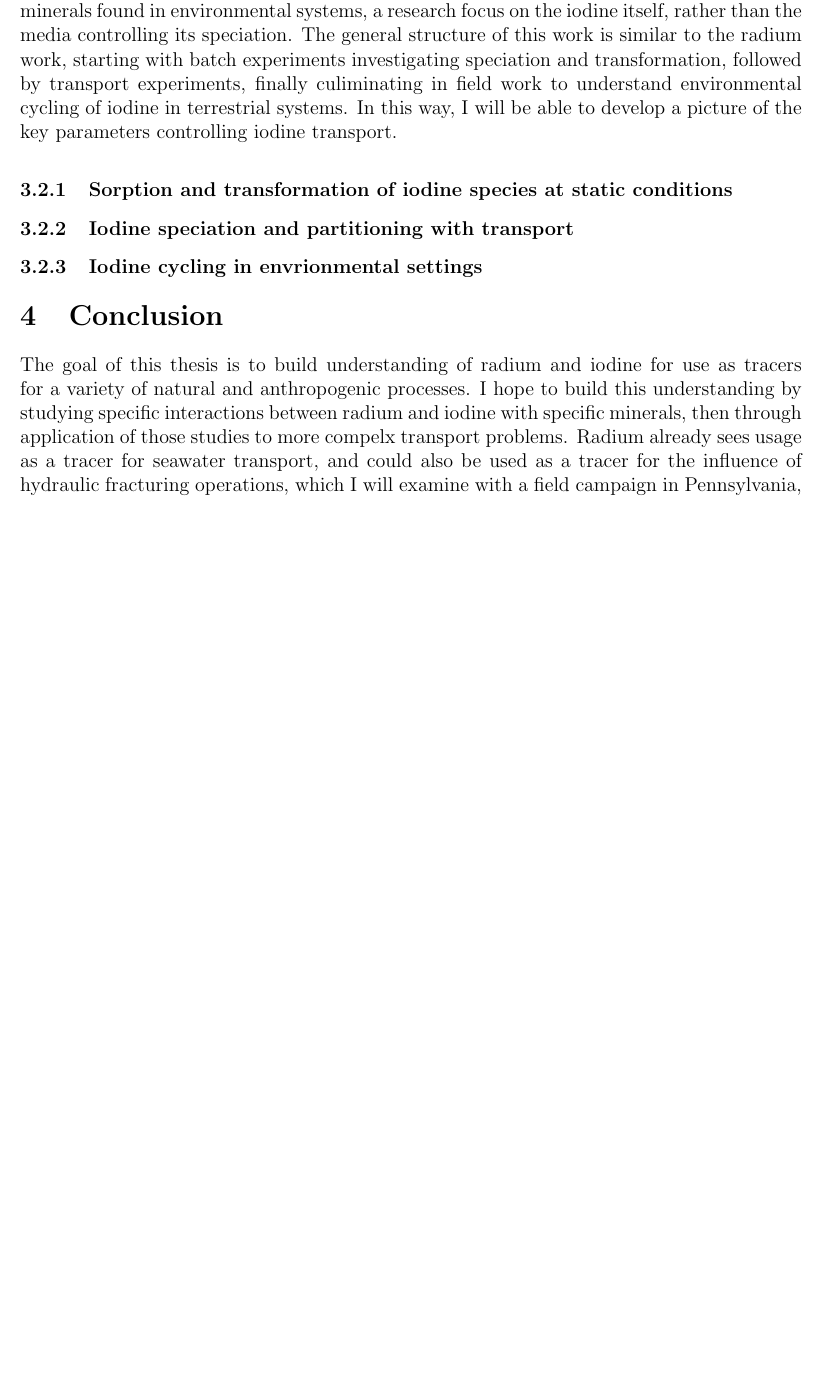
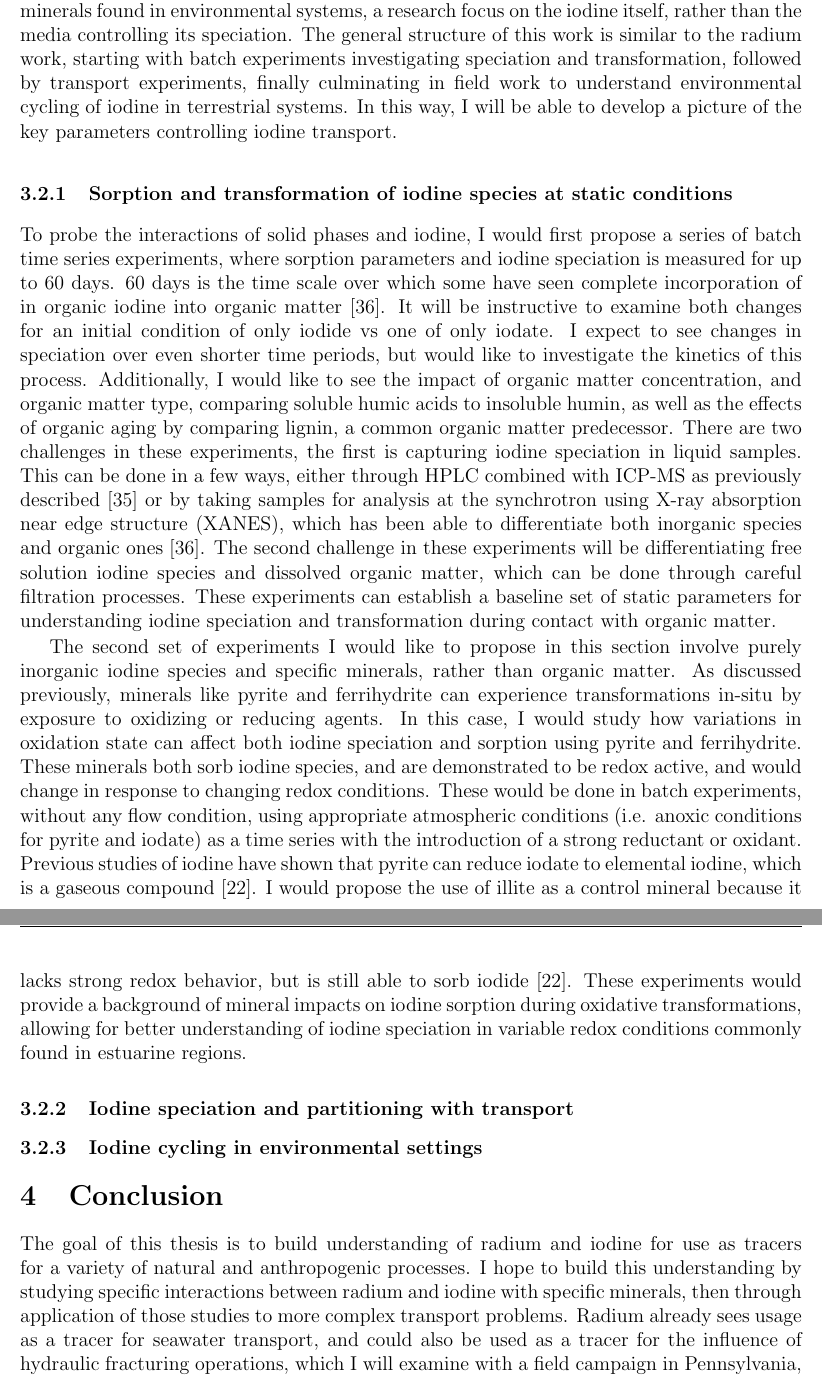
Before and after one commit to machen/Thesis-Proposal, a LaTeX thesis (ThesisProposal.tex): part of page 11 of 14 before the commit and two parts of pages 11 and 12 of 15 after it, the two joined at a grey line, cut so that both start at the same text, the shorter picture padded with empty space. Compiled offline with pdfLaTeX.

Commit message:
Iodine section 1 added
Wrote section on batch studies of iodine

```diff
--- a/ThesisProposal.tex
+++ b/ThesisProposal.tex
@@ -130,17 +130,19 @@ Given the heightened risks of radium contamination as a result of hydraulic frac
 
 \subsection{Iodine}
 
-In contrast to radium, there is already significant characterization of basic iodine sorption behavior, revealing the dominance of organic matter, followed by aluminum and iron oxides \cite{Kaplan2014}. Areas needing greater illumination center around iodine speciation and transformation, and how this more complicated behavior affects transport, and the focus of this work will be to tease apart parameters controlling those processes, with a focus on how those parameters focus on transport. This necessitates, given the diversity of organic matter and inorganic minerals found in environmental systems, a research focus on the iodine itself, rather than the media controlling its speciation. The general structure of this work is similar to the radium work, starting with batch experiments investigating speciation and transformation, followed by transport experiments, finally culiminating in field work to understand environmental cycling of iodine in terrestrial systems. In this way, I will be able to develop a picture of the key parameters controlling iodine transport.
+In contrast to radium, there is already significant characterization of basic iodine sorption behavior, revealing the dominance of organic matter, followed by aluminum and iron oxides \cite{Kaplan2014}. Areas needing greater illumination center around iodine speciation and transformation, and how this more complicated behavior affects transport, and the focus of this work will be to tease apart parameters controlling those processes, with a focus on how those parameters focus on transport. This necessitates, given the diversity of organic matter and inorganic minerals found in environmental systems, a research focus on the iodine itself, rather than the media controlling its speciation. The general structure of this work is similar to the radium work, starting with batch experiments investigating speciation and transformation, followed by transport experiments, finally culminating in field work to understand environmental cycling of iodine in terrestrial systems. In this way, I will be able to develop a picture of the key parameters controlling iodine transport.
 
 \subsubsection{Sorption and transformation of iodine species at static conditions}
+To probe the interactions of solid phases and iodine, I would first propose a series of batch time series experiments, where sorption parameters and iodine speciation is measured for up to 60 days. 60 days is the time scale over which some have seen complete incorporation of in organic iodine into organic matter \cite{Yamaguchi2008}. It will be instructive to examine both changes for an initial condition of only iodide vs one of only iodate. I expect to see changes in speciation over even shorter time periods, but would like to investigate the kinetics of this process. Additionally, I would like to see the impact of organic matter concentration, and organic matter type, comparing soluble humic acids to insoluble humin, as well as the effects of organic aging by comparing lignin, a common organic matter predecessor. There are two challenges in these experiments, the first is capturing iodine speciation in liquid samples. This can be done in a few ways, either through HPLC combined with ICP-MS as previously described \cite{Wuilloud2005} or by taking samples for analysis at the synchrotron using X-ray absorption near edge structure (XANES), which has been able to differentiate both inorganic species and organic ones \cite{Yamaguchi2008}. The second challenge in these experiments will be differentiating free solution iodine species and dissolved organic matter, which can be done through careful filtration processes. These experiments can establish a baseline set of static parameters for understanding iodine speciation and transformation during contact with organic matter.
+\par The second set of experiments I would like to propose in this section involve purely inorganic iodine species and specific minerals, rather than organic matter. As discussed previously, minerals like pyrite and ferrihydrite can experience transformations in-situ by exposure to oxidizing or reducing agents. In this case, I would study how variations in oxidation state can affect both iodine speciation and sorption using pyrite and ferrihydrite. These minerals both sorb iodine species, and are demonstrated to be redox active, and would change in response to changing redox conditions. These would be done in batch experiments, without any flow condition, using appropriate atmospheric conditions (i.e. anoxic conditions for pyrite and iodate) as a time series with the introduction of a strong reductant or oxidant. Previous studies of iodine have shown that pyrite can reduce iodate to elemental iodine, which is a gaseous compound \cite{Kaplan2014}.  I would propose the use of illite as a control mineral because it lacks strong redox behavior, but is still able to sorb iodide \cite{Kaplan2014}. These experiments would provide a background of mineral impacts on iodine sorption during oxidative transformations, allowing for better understanding of iodine speciation in variable redox conditions commonly found in estuarine regions.
 
 \subsubsection{Iodine speciation and partitioning with transport}
 
-\subsubsection{Iodine cycling in envrionmental settings}
+\subsubsection{Iodine cycling in environmental settings}
 
 \section{Conclusion}
 
-The goal of this thesis is to build understanding of radium and iodine for use as tracers for a variety of natural and anthropogenic processes. I hope to build this understanding by studying specific interactions between radium and iodine with specific minerals, then through application of those studies to more compelx transport problems. Radium already sees usage as a tracer for seawater transport, and could also be used as a tracer for the influence of hydraulic fracturing operations, which I will examine with a field campaign in Pennsylvania, near recently fracked wells. Iodine's behavior is more complicated than radium, so the main focus of my work there will be on building better understanding of the compound specific interactions affecting iodine transport, rather than capture and study of field data. A major challenge in the iodine work will be controlling the speciation of iodine to uncover these compound specific properties, which I expect will be aided through the use of tools such as anaerobic glove bags. Ultimately, I believe these studies will enable better usage of both of these radioisotopes as environmental tracers.
+The goal of this thesis is to build understanding of radium and iodine for use as tracers for a variety of natural and anthropogenic processes. I hope to build this understanding by studying specific interactions between radium and iodine with specific minerals, then through application of those studies to more complex transport problems. Radium already sees usage as a tracer for seawater transport, and could also be used as a tracer for the influence of hydraulic fracturing operations, which I will examine with a field campaign in Pennsylvania, near recently fracked wells. Iodine's behavior is more complicated than radium, so the main focus of my work there will be on building better understanding of the compound specific interactions affecting iodine transport, rather than capture and study of field data. A major challenge in the iodine work will be controlling the speciation of iodine to uncover these compound specific properties, which I expect will be aided through the use of tools such as anaerobic glove bags. Ultimately, I believe these studies will enable better usage of both of these radioisotopes as environmental tracers.
 
 \bibliography{ProposalBib}
 \bibliographystyle{plain}
```
Also changed, not shown: ThesisProposal.pdf.
